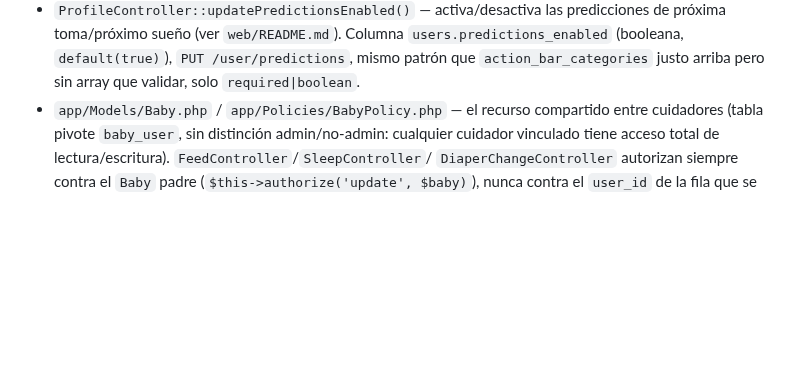
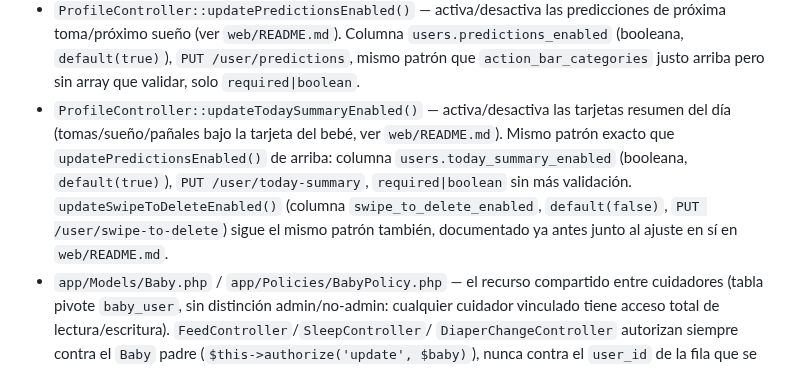
Before and after one commit to OdeiRZ/PequeDex, a Markdown page: api/README.md, the part around the change. Drawn GitHub-style; blank space fills up the shorter version.

Commit message:
Documentar el interruptor de tarjetas resumen del dia
CHANGELOG.md: entrada en Anadido. web/README.md: nota junto a la
seccion de Predicciones. api/README.md: nota junto a
updatePredictionsEnabled().

```diff
--- a/api/README.md
+++ b/api/README.md
@@ -72,6 +72,16 @@ vendor/bin/phpstan analyse   # análisis estático (Larastan, nivel 5)
   Columna `users.predictions_enabled` (booleana, `default(true)`),
   `PUT /user/predictions`, mismo patrón que `action_bar_categories`
   justo arriba pero sin array que validar, solo `required|boolean`.
+- `ProfileController::updateTodaySummaryEnabled()` — activa/desactiva
+  las tarjetas resumen del día (tomas/sueño/pañales bajo la tarjeta del
+  bebé, ver `web/README.md`). Mismo patrón exacto que
+  `updatePredictionsEnabled()` de arriba: columna
+  `users.today_summary_enabled` (booleana, `default(true)`), `PUT
+  /user/today-summary`, `required|boolean` sin más validación.
+  `updateSwipeToDeleteEnabled()` (columna `swipe_to_delete_enabled`,
+  `default(false)`, `PUT /user/swipe-to-delete`) sigue el mismo patrón
+  también, documentado ya antes junto al ajuste en sí en
+  `web/README.md`.
 - `app/Models/Baby.php` / `app/Policies/BabyPolicy.php` — el recurso
   compartido entre cuidadores (tabla pivote `baby_user`, sin distinción
   admin/no-admin: cualquier cuidador vinculado tiene acceso total de
```
Also changed, not shown: CHANGELOG.md (+11 -0 lines), web/README.md (+6 -0 lines).
